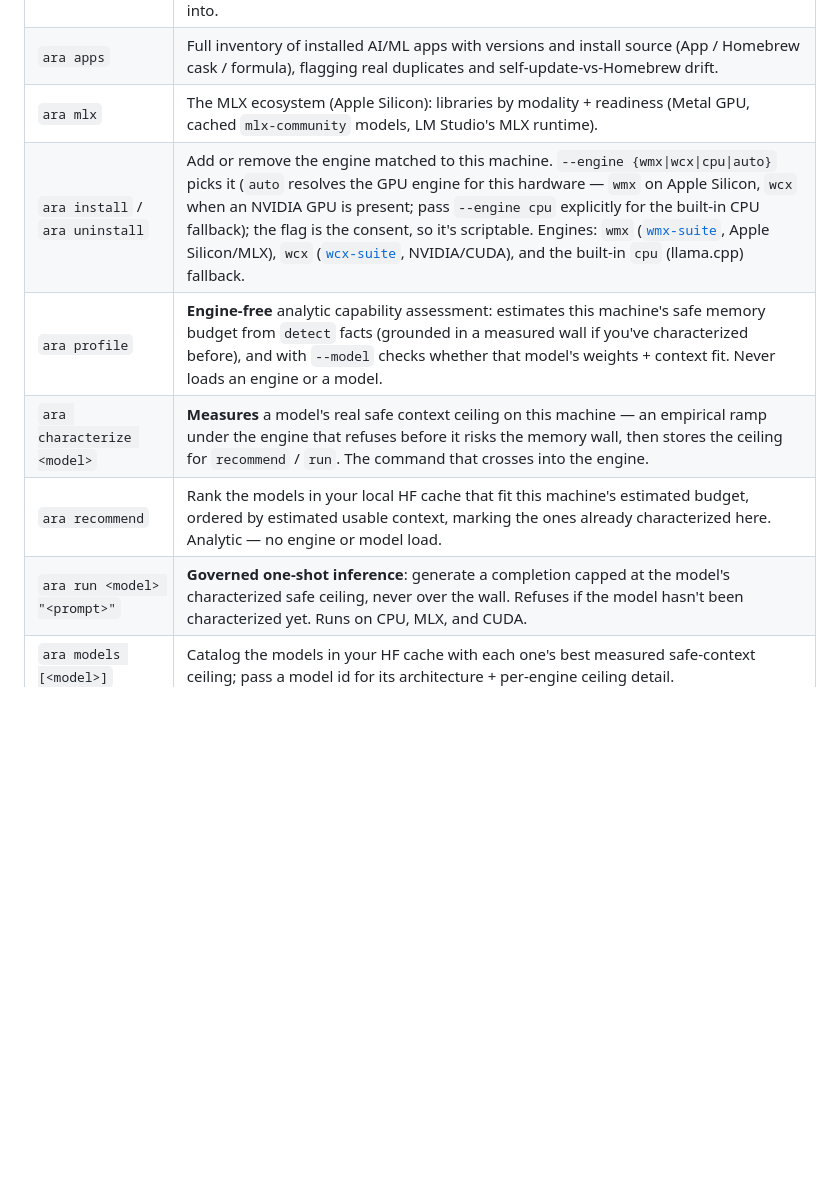
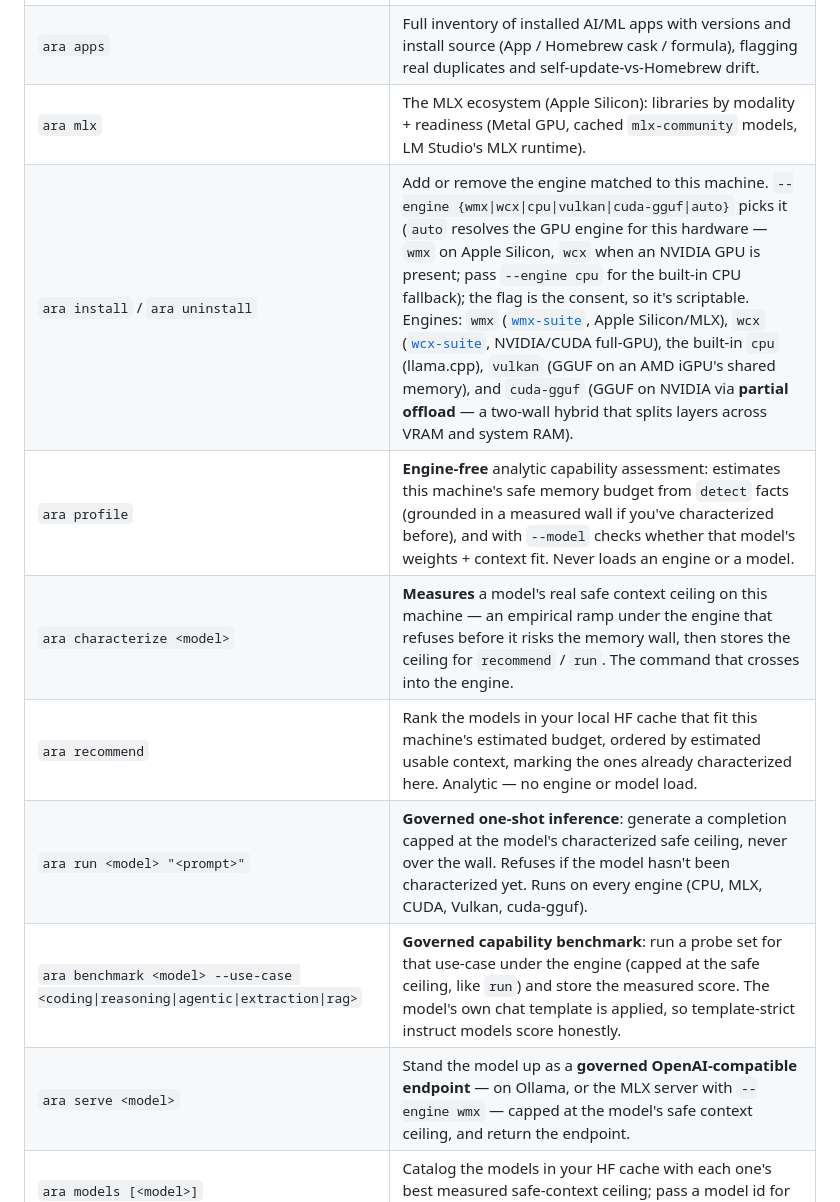
Before and after one commit to willsarg/project-ara, a Markdown page: README.md, the part around one of its changes. Drawn GitHub-style; blank space fills up the shorter version.

```diff
--- a/README.md
+++ b/README.md
@@ -68,11 +69,13 @@ stays lean and works the same on every platform.
 | `ara python` | Every Python interpreter on the system (macOS / Homebrew / python.org / pyenv / conda / uv / asdf), which has which AI libraries, and which you shouldn't `pip install` into. |
 | `ara apps` | Full inventory of installed AI/ML apps with versions and install source (App / Homebrew cask / formula), flagging real duplicates and self-update-vs-Homebrew drift. |
 | `ara mlx` | The MLX ecosystem (Apple Silicon): libraries by modality + readiness (Metal GPU, cached `mlx-community` models, LM Studio's MLX runtime). |
-| `ara install` / `ara uninstall` | Add or remove the engine matched to this machine. `--engine {wmx\|wcx\|cpu\|auto}` picks it (`auto` resolves the GPU engine for this hardware — `wmx` on Apple Silicon, `wcx` when an NVIDIA GPU is present; pass `--engine cpu` explicitly for the built-in CPU fallback); the flag is the consent, so it's scriptable. Engines: `wmx` ([`wmx-suite`](https://github.com/willsarg/wmx-suite), Apple Silicon/MLX), `wcx` ([`wcx-suite`](https://github.com/willsarg/wcx-suite), NVIDIA/CUDA), and the built-in `cpu` (llama.cpp) fallback. |
+| `ara install` / `ara uninstall` | Add or remove the engine matched to this machine. `--engine {wmx\|wcx\|cpu\|vulkan\|cuda-gguf\|auto}` picks it (`auto` resolves the GPU engine for this hardware — `wmx` on Apple Silicon, `wcx` when an NVIDIA GPU is present; pass `--engine cpu` for the built-in CPU fallback); the flag is the consent, so it's scriptable. Engines: `wmx` ([`wmx-suite`](https://github.com/willsarg/wmx-suite), Apple Silicon/MLX), `wcx` ([`wcx-suite`](https://github.com/willsarg/wcx-suite), NVIDIA/CUDA full-GPU), the built-in `cpu` (llama.cpp), `vulkan` (GGUF on an AMD iGPU's shared memory), and `cuda-gguf` (GGUF on NVIDIA via **partial offload** — a two-wall hybrid that splits layers across VRAM and system RAM). |
 | `ara profile` | **Engine-free** analytic capability assessment: estimates this machine's safe memory budget from `detect` facts (grounded in a measured wall if you've characterized before), and with `--model` checks whether that model's weights + context fit. Never loads an engine or a model. |
 | `ara characterize <model>` | **Measures** a model's real safe context ceiling on this machine — an empirical ramp under the engine that refuses before it risks the memory wall, then stores the ceiling for `recommend` / `run`. The command that crosses into the engine. |
 | `ara recommend` | Rank the models in your local HF cache that fit this machine's estimated budget, ordered by estimated usable context, marking the ones already characterized here. Analytic — no engine or model load. |
-| `ara run <model> "<prompt>"` | **Governed one-shot inference**: generate a completion capped at the model's characterized safe ceiling, never over the wall. Refuses if the model hasn't been characterized yet. Runs on CPU, MLX, and CUDA. |
+| `ara run <model> "<prompt>"` | **Governed one-shot inference**: generate a completion capped at the model's characterized safe ceiling, never over the wall. Refuses if the model hasn't been characterized yet. Runs on every engine (CPU, MLX, CUDA, Vulkan, cuda-gguf). |
+| `ara benchmark <model> --use-case <coding\|reasoning\|agentic\|extraction\|rag>` | **Governed capability benchmark**: run a probe set for that use-case under the engine (capped at the safe ceiling, like `run`) and store the measured score. The model's own chat template is applied, so template-strict instruct models score honestly. |
+| `ara serve <model>` | Stand the model up as a **governed OpenAI-compatible endpoint** — on Ollama, or the MLX server with `--engine wmx` — capped at the model's safe context ceiling, and return the endpoint. |
 | `ara models [<model>]` | Catalog the models in your HF cache with each one's best measured safe-context ceiling; pass a model id for its architecture + per-engine ceiling detail. |
 | `ara search <query>` | Search the Hugging Face Hub for models matching a query (ids, downloads, likes). |
 | `ara hf login` / `logout` / `status` | Manage your Hugging Face token (needed for gated models). `login` reads it from a hidden prompt, piped stdin, or `--token`, verifies it against the Hub, and stores it in the **standard HF token file** — so every fetch and engine worker picks it up. `status` shows who you're logged in as (never the token); `logout` removes it. |
```
Also changed, not shown: other parts of README.md (+9 -3 lines).
